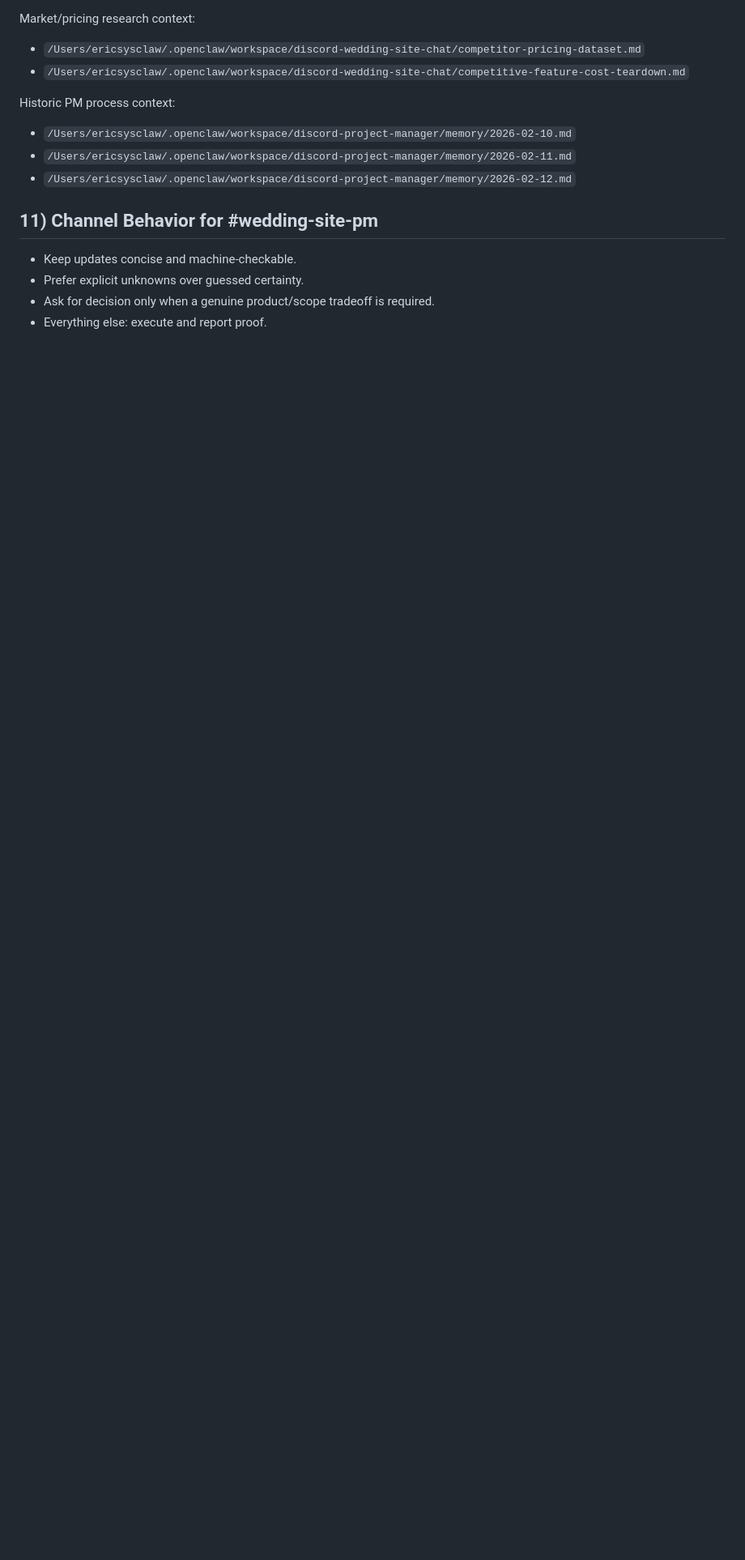
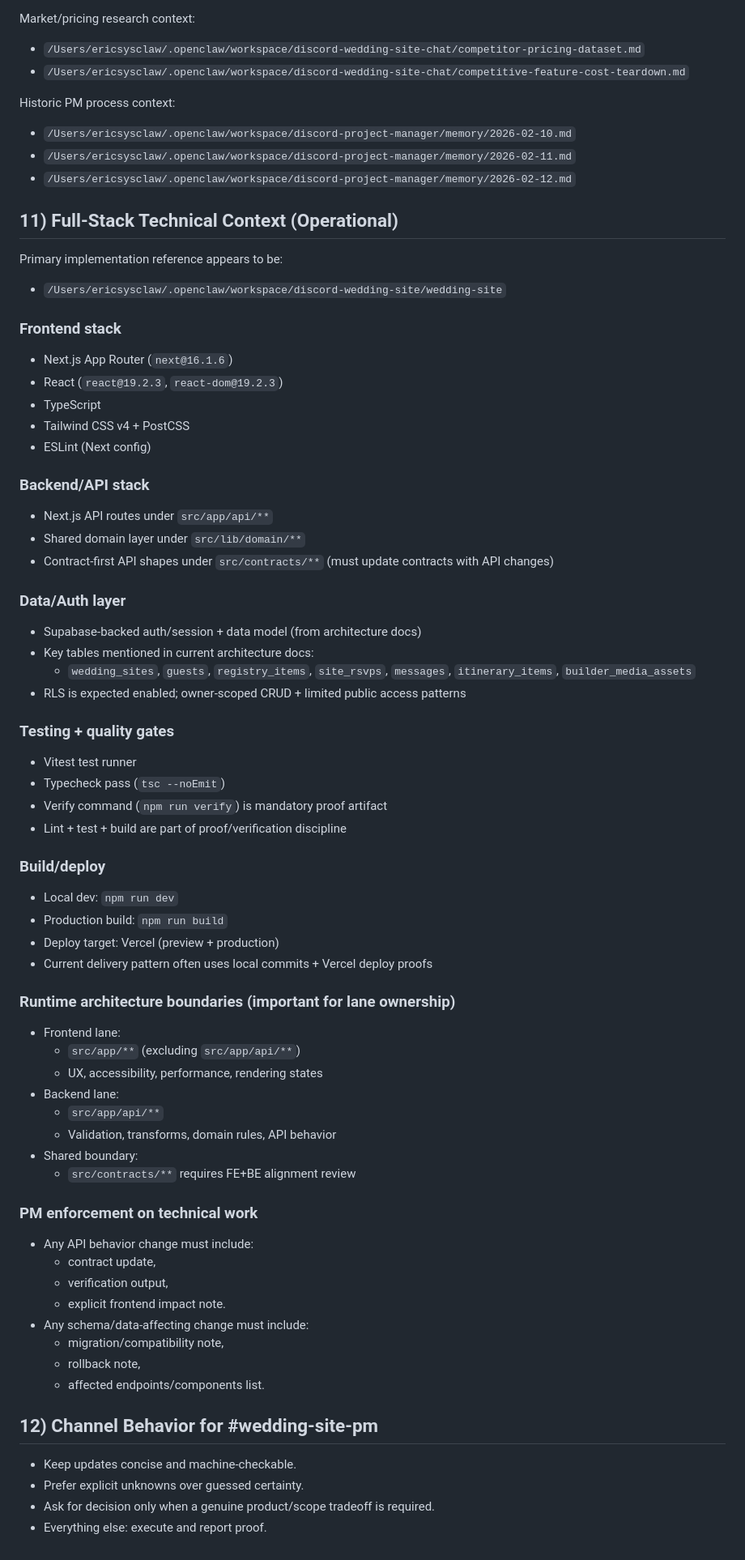
Before and after one commit to jeanericgagnon/social-study-site, a Markdown page: wedding-site-pm-context.md, the part around the change. Shown at 81% size. GitHub-like rendering; blank space fills up the shorter version.

Commit message:
Add full-stack technical context to wedding-site PM brief

```diff
--- a/wedding-site-pm-context.md
+++ b/wedding-site-pm-context.md
@@ -126,7 +126,61 @@ Historic PM process context:
 - `/Users/ericsysclaw/.openclaw/workspace/discord-project-manager/memory/2026-02-11.md`
 - `/Users/ericsysclaw/.openclaw/workspace/discord-project-manager/memory/2026-02-12.md`
 
-## 11) Channel Behavior for #wedding-site-pm
+## 11) Full-Stack Technical Context (Operational)
+Primary implementation reference appears to be:
+- `/Users/ericsysclaw/.openclaw/workspace/discord-wedding-site/wedding-site`
+
+### Frontend stack
+- Next.js App Router (`next@16.1.6`)
+- React (`react@19.2.3`, `react-dom@19.2.3`)
+- TypeScript
+- Tailwind CSS v4 + PostCSS
+- ESLint (Next config)
+
+### Backend/API stack
+- Next.js API routes under `src/app/api/**`
+- Shared domain layer under `src/lib/domain/**`
+- Contract-first API shapes under `src/contracts/**` (must update contracts with API changes)
+
+### Data/Auth layer
+- Supabase-backed auth/session + data model (from architecture docs)
+- Key tables mentioned in current architecture docs:
+  - `wedding_sites`, `guests`, `registry_items`, `site_rsvps`, `messages`, `itinerary_items`, `builder_media_assets`
+- RLS is expected enabled; owner-scoped CRUD + limited public access patterns
+
+### Testing + quality gates
+- Vitest test runner
+- Typecheck pass (`tsc --noEmit`)
+- Verify command (`npm run verify`) is mandatory proof artifact
+- Lint + test + build are part of proof/verification discipline
+
+### Build/deploy
+- Local dev: `npm run dev`
+- Production build: `npm run build`
+- Deploy target: Vercel (preview + production)
+- Current delivery pattern often uses local commits + Vercel deploy proofs
+
+### Runtime architecture boundaries (important for lane ownership)
+- Frontend lane:
+  - `src/app/**` (excluding `src/app/api/**`)
+  - UX, accessibility, performance, rendering states
+- Backend lane:
+  - `src/app/api/**`
+  - Validation, transforms, domain rules, API behavior
+- Shared boundary:
+  - `src/contracts/**` requires FE+BE alignment review
+
+### PM enforcement on technical work
+- Any API behavior change must include:
+  - contract update,
+  - verification output,
+  - explicit frontend impact note.
+- Any schema/data-affecting change must include:
+  - migration/compatibility note,
+  - rollback note,
+  - affected endpoints/components list.
+
+## 12) Channel Behavior for #wedding-site-pm
 - Keep updates concise and machine-checkable.
 - Prefer explicit unknowns over guessed certainty.
 - Ask for decision only when a genuine product/scope tradeoff is required.
```
